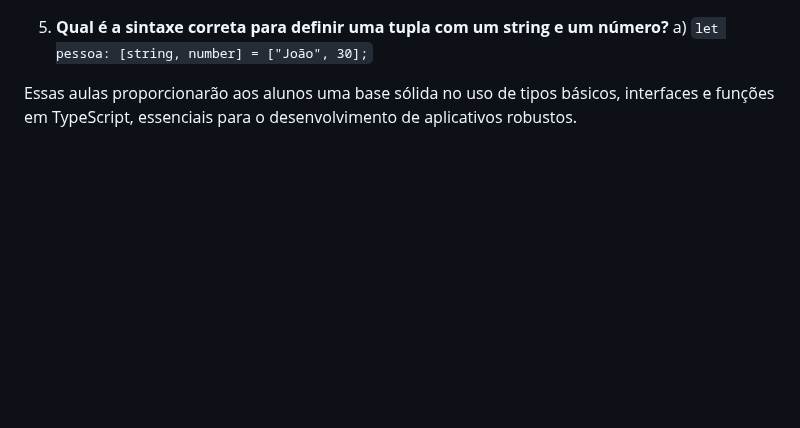
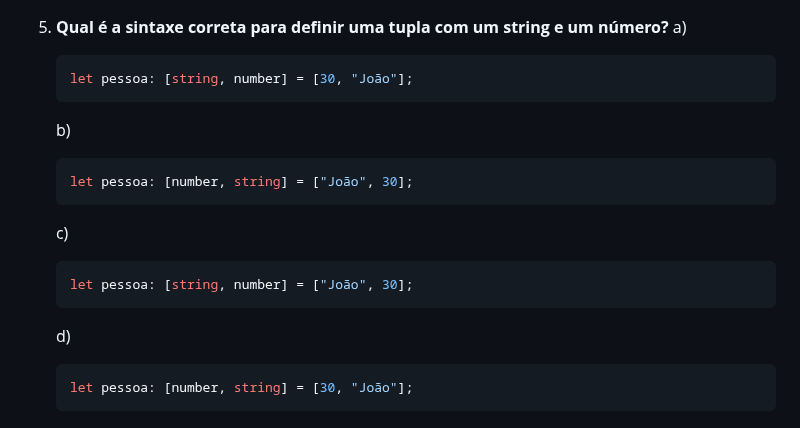
Before and after one commit to maxwelldeveloper7/CTIPI-Modulo_3, a Markdown page: dispositivos_moveis/aulas/07-08.md, the part around one of its changes. Rendered like a GitHub page; blank space fills up the shorter version.

````diff
--- a/dispositivos_moveis/aulas/07-08.md
+++ b/dispositivos_moveis/aulas/07-08.md
@@ -161,5 +223,18 @@
 
 5. **Qual é a sintaxe correta para definir uma tupla com um string e um número?**
-   a) `let pessoa: [string, number] = ["João", 30];`
-
-Essas aulas proporcionarão aos alunos uma base sólida no uso de tipos básicos, interfaces e funções em TypeScript, essenciais para o desenvolvimento de aplicativos robustos.
+   a)
+   ```typescript
+   let pessoa: [string, number] = [30, "João"];
+   ```
+   b)
+   ```typescript
+   let pessoa: [number, string] = ["João", 30];
+   ```
+   c)
+   ```typescript
+   let pessoa: [string, number] = ["João", 30];
+   ```
+   d)
+   ```typescript
+   let pessoa: [number, string] = [30, "João"];
+   ```
````
Also changed, not shown: other parts of dispositivos_moveis/aulas/07-08.md (+68 -6 lines).
